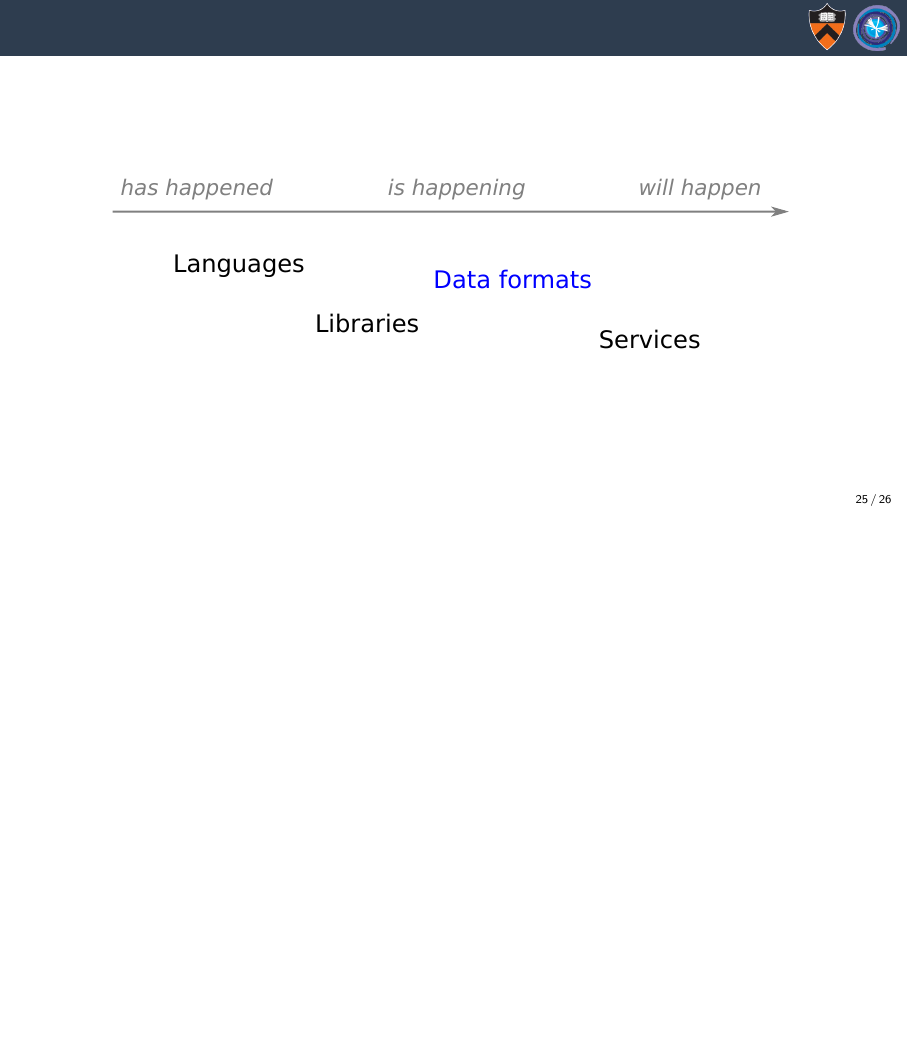
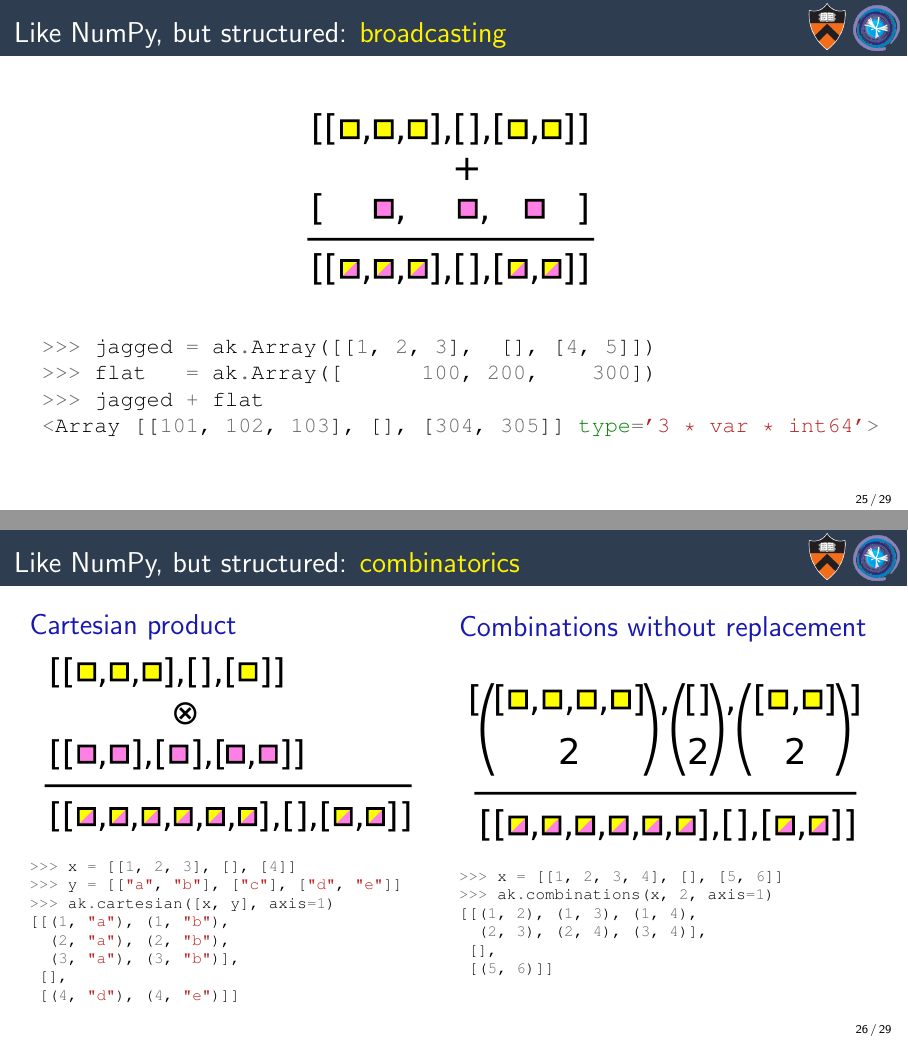
Before and after one commit to jpivarski-talks/2020-10-01-lhcb-computing, LaTeX slides (main.tex): page 43 of 44 before the commit and pages 43 and 44 of 47 after it, the two joined at a grey line, the shorter picture padded with empty space. Compiled offline with pdfLaTeX.

Commit message:
Writing.

```diff
--- a/main.tex
+++ b/main.tex
@@ -606,3 +606,58 @@ augmented_d = (d.Define("tracks_n", "(int)tracks.size()")
 \end{columns}
 \end{frame}
 
+\begin{frame}[fragile]{Like NumPy, but structured: \textcolor{yellow}{broadcasting}}
+\begin{center}
+\includegraphics[width=0.4\linewidth]{img/cartoon-broadcasting.pdf}
+\end{center}
+
+\begin{columns}
+\column{1.03\linewidth}
+\begin{minted}{python}
+>>> jagged = ak.Array([[1, 2, 3],  [], [4, 5]])
+>>> flat   = ak.Array([      100, 200,    300])
+>>> jagged + flat
+<Array [[101, 102, 103], [], [304, 305]] type='3 * var * int64'>
+\end{minted}
+\end{columns}
+\end{frame}
+
+\begin{frame}[fragile]{Like NumPy, but structured: \textcolor{yellow}{combinatorics}}
+\scriptsize
+\vspace{0.5 cm}
+
+\begin{columns}
+\column{0.5\linewidth}
+\textcolor{darkblue}{\Large Cartesian product}
+
+\includegraphics[width=\linewidth]{img/cartoon-cartesian.pdf}
+
+\begin{minted}{python}
+>>> x = [[1, 2, 3], [], [4]]
+>>> y = [["a", "b"], ["c"], ["d", "e"]]
+>>> ak.cartesian([x, y], axis=1)
+[[(1, "a"), (1, "b"),
+  (2, "a"), (2, "b"),
+  (3, "a"), (3, "b")],
+ [],
+ [(4, "d"), (4, "e")]]
+\end{minted}
+
+\column{0.52\linewidth}
+\textcolor{darkblue}{\Large Combinations without replacement}
+
+\includegraphics[width=\linewidth]{img/cartoon-combinations.pdf}
+
+\begin{minted}{python}
+>>> x = [[1, 2, 3, 4], [], [5, 6]]
+>>> ak.combinations(x, 2, axis=1)
+[[(1, 2), (1, 3), (1, 4),
+  (2, 3), (2, 4), (3, 4)],
+ [],
+ [(5, 6)]]
+\end{minted}
+\vspace{\baselineskip}
+\end{columns}
+\end{frame}
+
+\begin{frame}[fragile]{Like NumPy, but structured: \textcolor{yellow}{reduction}}
```
Also changed, not shown: img/cartoon-broadcasting.pdf (added), img/cartoon-cartesian.pdf (added), img/cartoon-combinations.pdf (added), img/reduction.pdf (added), main.tex (17 more changed lines).
